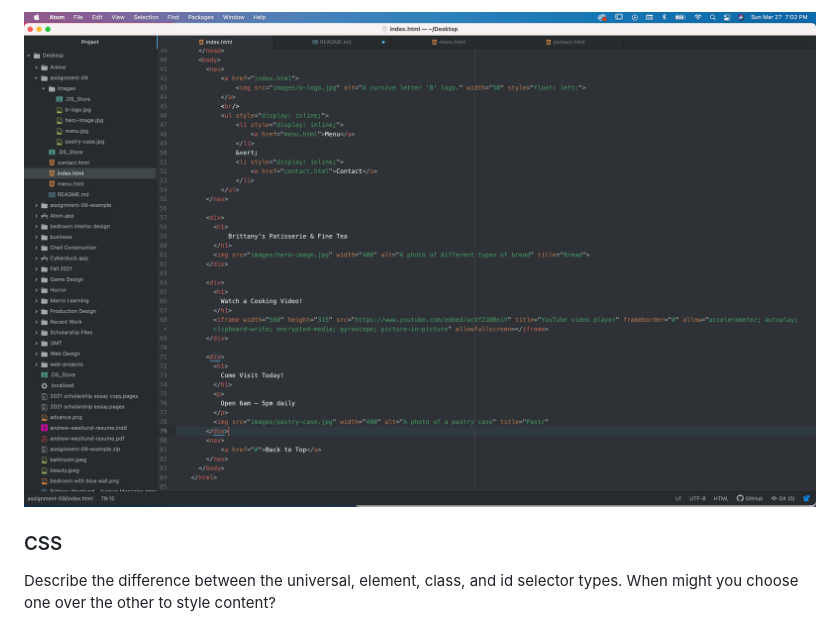
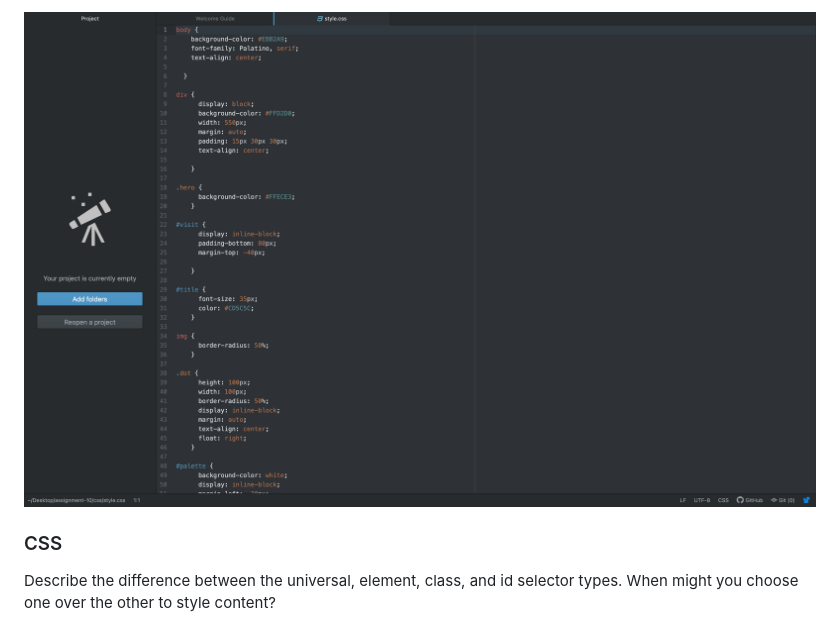
Before and after one commit to brittanywestlund/MART341-WebDesign, a Markdown page: assignment-10/README.md, the part around the change. GitHub-like rendering; pictures changed too: assignment-10/images/screenshot-10.png (added).

```diff
--- a/assignment-10/README.md
+++ b/assignment-10/README.md
@@ -1,5 +1,5 @@
 
-![Screenshot](./images/screenshot-09.png)
+![Screenshot](./images/screenshot-10.png)
 
 ### CSS
 
```
